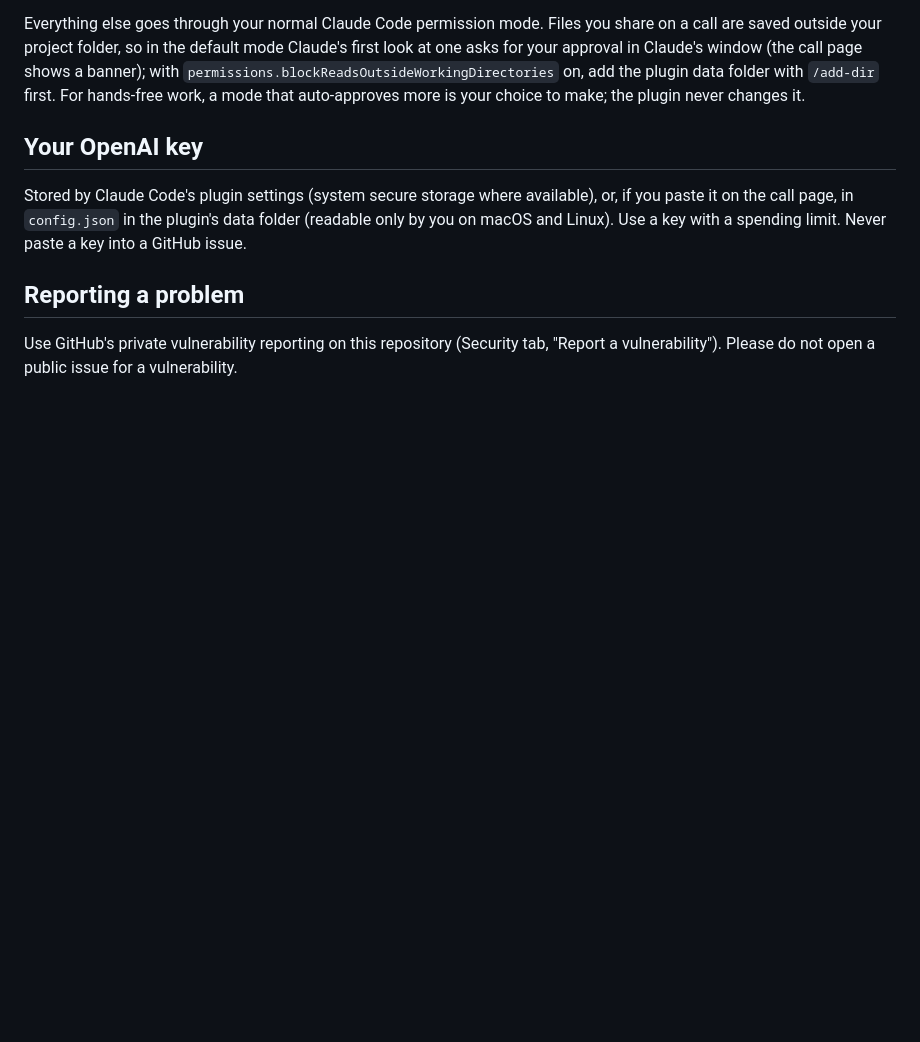
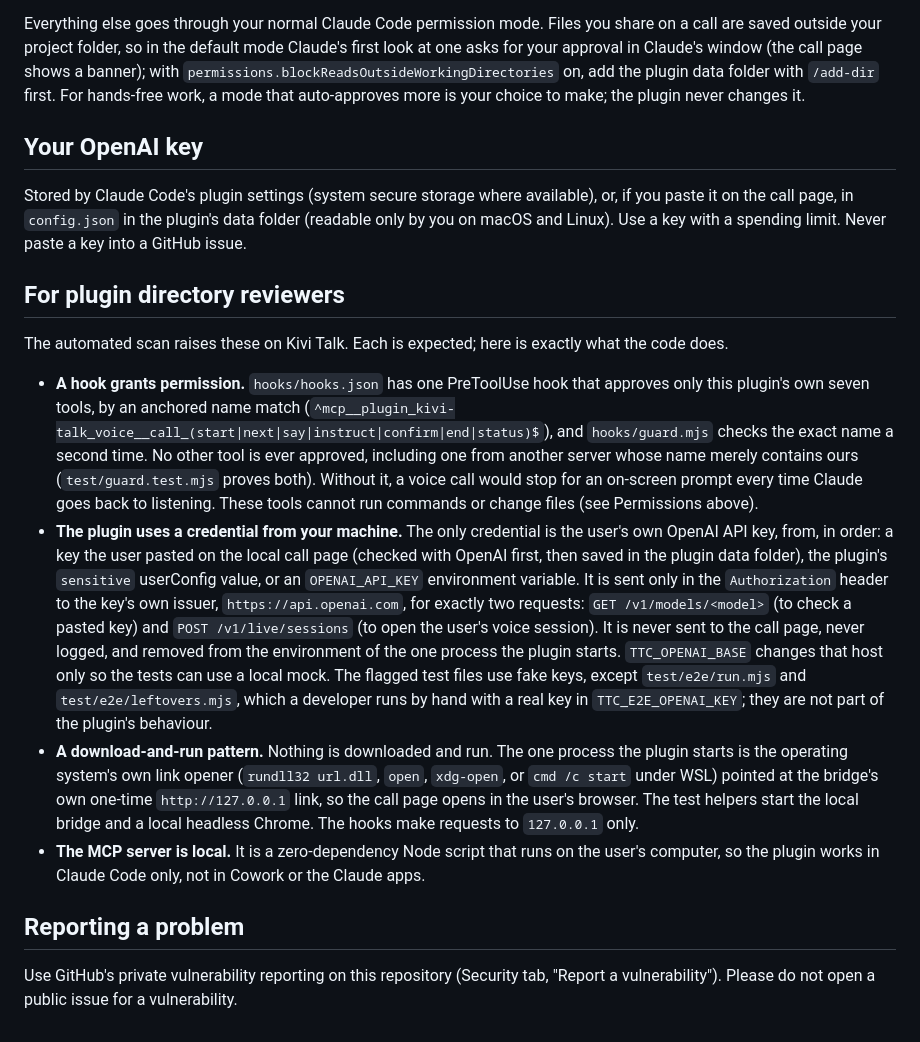
Before and after one commit to kivimedia/kivi-talk, a Markdown page: SECURITY.md, the part around the change. GitHub-like rendering; blank space fills up the shorter version.

Commit message:
SECURITY.md: a section for plugin directory reviewers on each scan hold
Explains the self-approval hook (anchored to the plugin's own seven tools), the user's own OpenAI key (sent only to api.openai.com for two requests), the flagged spawn (the OS link opener on the bridge's own 127.0.0.1 link) and the local-only MCP server.

Co-Authored-By: Claude Opus 5.5 (1M context) <noreply@anthropic.com>

```diff
--- a/SECURITY.md
+++ b/SECURITY.md
@@ -82,6 +82,36 @@ Stored by Claude Code's plugin settings (system secure storage where available),
 it on the call page, in `config.json` in the plugin's data folder (readable only by you on macOS
 and Linux). Use a key with a spending limit. Never paste a key into a GitHub issue.
 
+## For plugin directory reviewers
+
+The automated scan raises these on Kivi Talk. Each is expected; here is exactly what the code does.
+
+- **A hook grants permission.** `hooks/hooks.json` has one PreToolUse hook that approves only
+  this plugin's own seven tools, by an anchored name match
+  (`^mcp__plugin_kivi-talk_voice__call_(start|next|say|instruct|confirm|end|status)$`), and
+  `hooks/guard.mjs` checks the exact name a second time. No other tool is ever approved, including
+  one from another server whose name merely contains ours (`test/guard.test.mjs` proves both).
+  Without it, a voice call would stop for an on-screen prompt every time Claude goes back to
+  listening. These tools cannot run commands or change files (see Permissions above).
+- **The plugin uses a credential from your machine.** The only credential is the user's own
+  OpenAI API key, from, in order: a key the user pasted on the local call page (checked with
+  OpenAI first, then saved in the plugin data folder), the plugin's `sensitive` userConfig value,
+  or an `OPENAI_API_KEY` environment variable. It is sent only in the `Authorization` header to
+  the key's own issuer, `https://api.openai.com`, for exactly two requests: `GET /v1/models/<model>`
+  (to check a pasted key) and `POST /v1/live/sessions` (to open the user's voice session). It is
+  never sent to the call page, never logged, and removed from the environment of the one process
+  the plugin starts. `TTC_OPENAI_BASE` changes that host only so the tests can use a local mock.
+  The flagged test files use fake keys, except `test/e2e/run.mjs` and `test/e2e/leftovers.mjs`,
+  which a developer runs by hand with a real key in `TTC_E2E_OPENAI_KEY`; they are not part of
+  the plugin's behaviour.
+- **A download-and-run pattern.** Nothing is downloaded and run. The one process the plugin starts
+  is the operating system's own link opener (`rundll32 url.dll`, `open`, `xdg-open`, or
+  `cmd /c start` under WSL) pointed at the bridge's own one-time `http://127.0.0.1` link, so the
+  call page opens in the user's browser. The test helpers start the local bridge and a local
+  headless Chrome. The hooks make requests to `127.0.0.1` only.
+- **The MCP server is local.** It is a zero-dependency Node script that runs on the user's
+  computer, so the plugin works in Claude Code only, not in Cowork or the Claude apps.
+
 ## Reporting a problem
 
 Use GitHub's private vulnerability reporting on this repository (Security tab, "Report a
```
